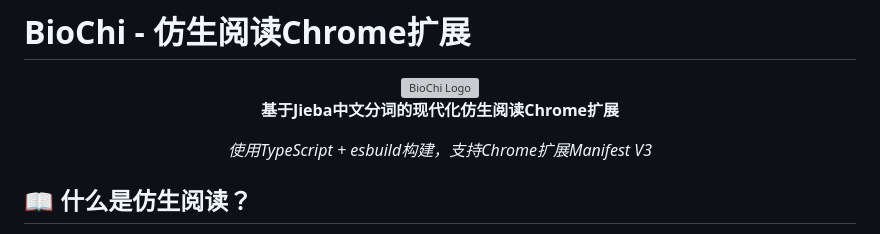
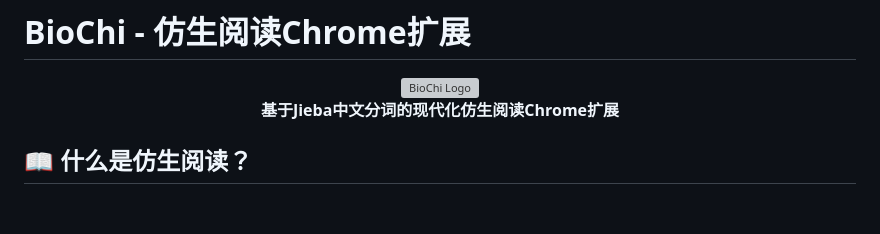
Before and after one commit to Shuyang-Wang-CN/BioChi, a Markdown page: README.md, the part around the change. GitHub-like rendering; blank space fills up the shorter version; grey boxes are pictures that could not be loaded.

Commit message:
更新 README

```diff
--- a/README.md
+++ b/README.md
@@ -5,7 +5,6 @@
 
   **基于Jieba中文分词的现代化仿生阅读Chrome扩展**
 
-  *使用TypeScript + esbuild构建，支持Chrome扩展Manifest V3*
 </div>
 
 
```
